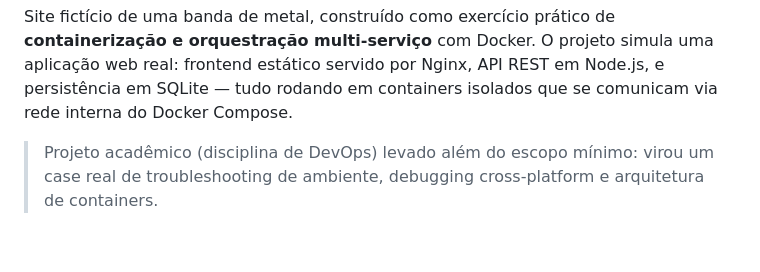
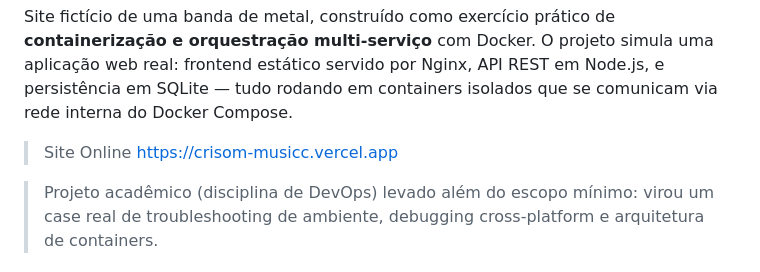
Before and after one commit to NikoTso/Crisom-musicc, a Markdown page: README.md, the part around one of its changes. Drawn GitHub-style; blank space fills up the shorter version.

Commit message:
Update README.md
Updated README with new image and project details.

```diff
--- a/README.md
+++ b/README.md
@@ -1,6 +1,8 @@
 <img width="1568" height="744" alt="image" src="https://github.com/user-attachments/assets/a0f08bb7-25fc-48f9-8eee-15a47cd4021d" /># 🎸 Crimson Echo — Site de Banda com Stack Dockerizada
 
 Site fictício de uma banda de metal, construído como exercício prático de **containerização e orquestração multi-serviço** com Docker. O projeto simula uma aplicação web real: frontend estático servido por Nginx, API REST em Node.js, e persistência em SQLite — tudo rodando em containers isolados que se comunicam via rede interna do Docker Compose.
+
+> Site Online https://crisom-musicc.vercel.app
 
 > Projeto acadêmico (disciplina de DevOps) levado além do escopo mínimo: virou um case real de troubleshooting de ambiente, debugging cross-platform e arquitetura de containers.
 
```
Also changed, not shown: other parts of README.md (+1 -2 lines).
